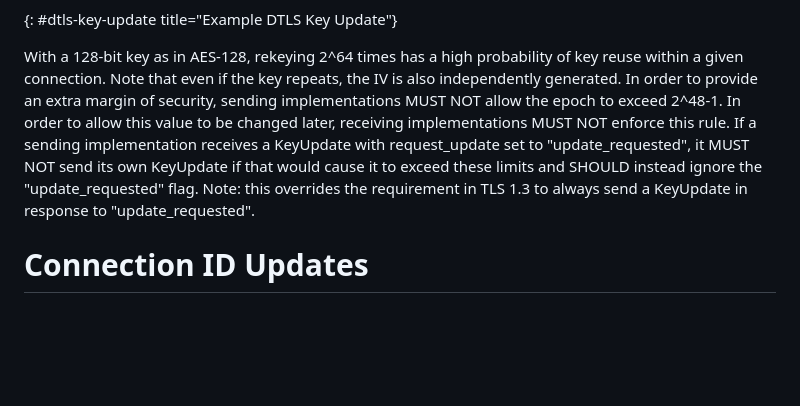
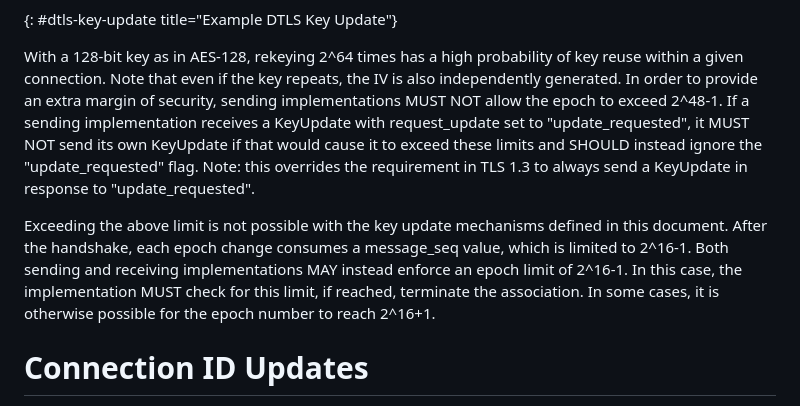
Before and after one commit to tlswg/dtls13-spec, a Markdown page: draft-ietf-tls-rfc9147bis.md, the part around the change. Rendered like a GitHub page; blank space fills up the shorter version.

Commit message:
Key Update Limit
See errata 8050: https://www.rfc-editor.org/errata/eid8050

```diff
--- a/draft-ietf-tls-rfc9147bis.md
+++ b/draft-ietf-tls-rfc9147bis.md
@@ -2173,14 +2173,20 @@ With a 128-bit key as in AES-128, rekeying 2^64 times has a high
 probability of key reuse within a given connection. Note that even if
 the key repeats, the IV is also independently generated. In order to
 provide an extra margin of security, sending implementations MUST NOT
-allow the epoch to exceed 2^48-1. In order to allow this value to
-be changed later, receiving implementations MUST NOT
-enforce this rule. If a sending implementation receives a KeyUpdate
+allow the epoch to exceed 2^48-1. If a sending implementation receives a KeyUpdate
 with request_update set to "update_requested", it MUST NOT send
 its own KeyUpdate if that would cause it to exceed these limits
 and SHOULD instead ignore the "update_requested" flag.
 Note: this overrides the requirement in TLS 1.3 to always
 send a KeyUpdate in response to "update_requested".
+
+Exceeding the above limit is not possible with the key update
+mechanisms defined in this document.  After the handshake, each epoch
+change consumes a message_seq value, which is limited to 2^16-1. Both
+sending and receiving implementations MAY instead enforce an epoch
+limit of 2^16-1.  In this case, the implementation MUST check for
+this limit, if reached, terminate the association. In some cases, it
+is otherwise possible for the epoch number to reach 2^16+1.
 
 # Connection ID Updates
 
```
